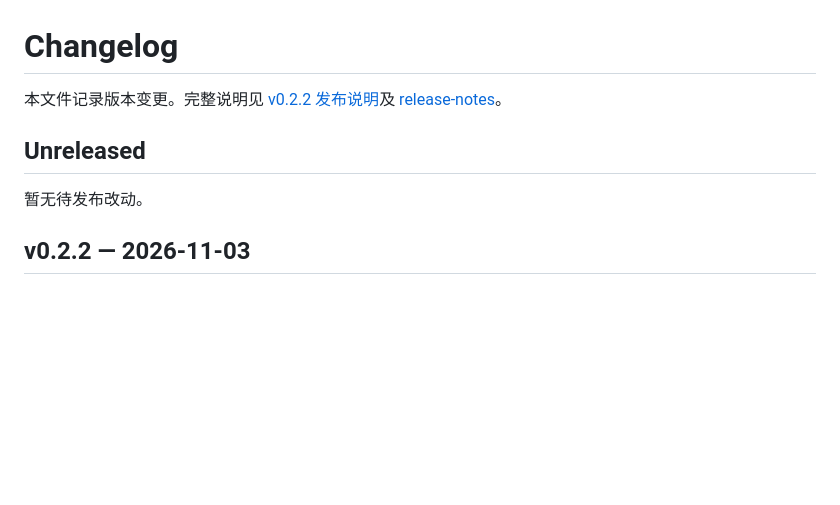
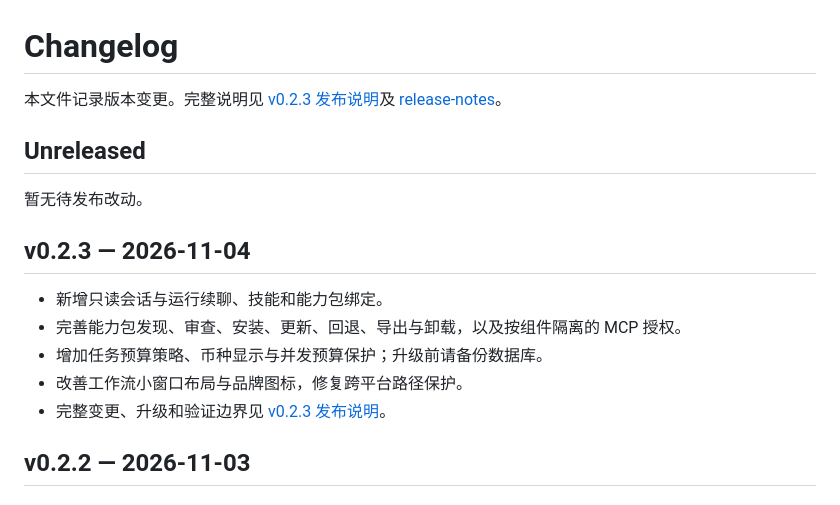
Before and after one commit to Zhengmingming1/tidebot, a Markdown page: CHANGELOG.md, the part around the change. Drawn GitHub-style; blank space fills up the shorter version.

Commit message:
docs: prepare v0.2.3 release notes

```diff
--- a/CHANGELOG.md
+++ b/CHANGELOG.md
@@ -1,10 +1,18 @@
 # Changelog
 
-本文件记录版本变更。完整说明见 [v0.2.2 发布说明](docs/release-notes/v0.2.2.md)及 [release-notes](docs/release-notes/)。
+本文件记录版本变更。完整说明见 [v0.2.3 发布说明](docs/release-notes/v0.2.3.md)及 [release-notes](docs/release-notes/)。
 
 ## Unreleased
 
 暂无待发布改动。
+
+## v0.2.3 — 2026-11-04
+
+- 新增只读会话与运行续聊、技能和能力包绑定。
+- 完善能力包发现、审查、安装、更新、回退、导出与卸载，以及按组件隔离的 MCP 授权。
+- 增加任务预算策略、币种显示与并发预算保护；升级前请备份数据库。
+- 改善工作流小窗口布局与品牌图标，修复跨平台路径保护。
+- 完整变更、升级和验证边界见 [v0.2.3 发布说明](docs/release-notes/v0.2.3.md)。
 
 ## v0.2.2 — 2026-11-03
 
```
Also changed, not shown: docs/release-notes/v0.2.3.md (added, +23 -0 lines).
